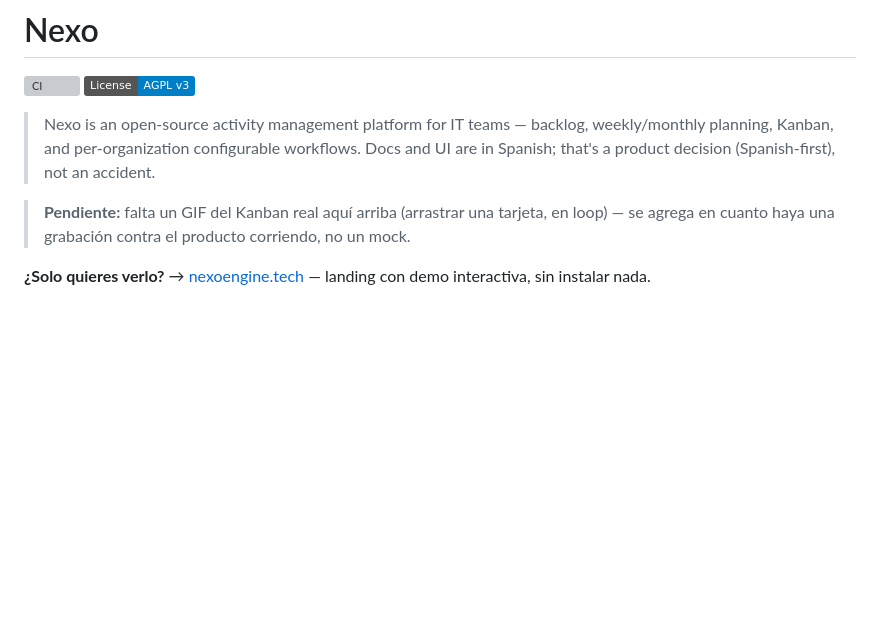
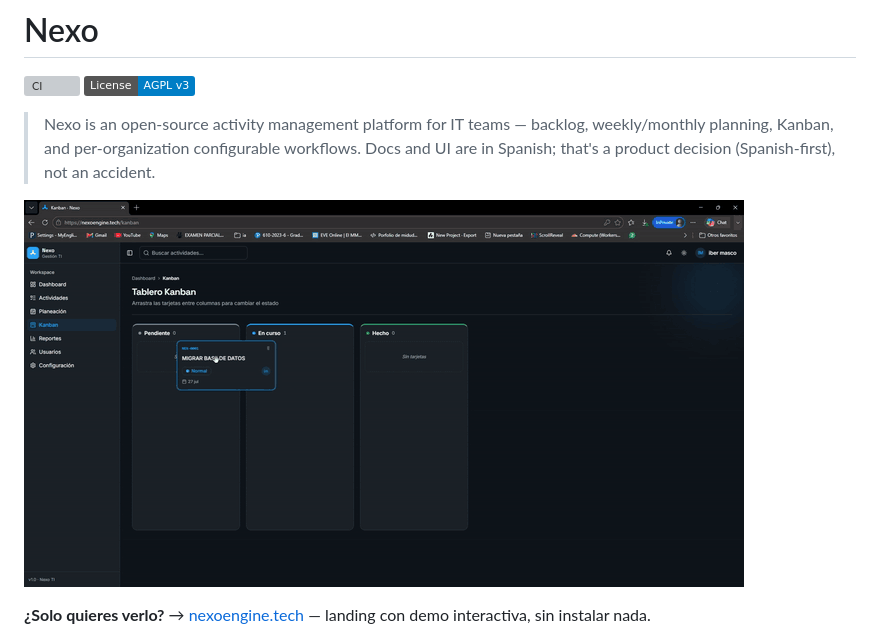
Before and after one commit to IBER-DEV/nexo, a Markdown page: README.md, the part around the change. Drawn GitHub-style; pictures changed too: public/kanban.gif (added); badges without logos; blank space fills up the shorter version; grey boxes are pictures that could not be loaded.

```diff
--- a/README.md
+++ b/README.md
@@ -7,8 +7,7 @@
 > planning, Kanban, and per-organization configurable workflows. Docs and UI are in Spanish;
 > that's a product decision (Spanish-first), not an accident.
 
-> **Pendiente:** falta un GIF del Kanban real aquí arriba (arrastrar una tarjeta, en loop) —
-> se agrega en cuanto haya una grabación contra el producto corriendo, no un mock.
+![Kanban de Nexo — arrastrando una actividad entre columnas](public/kanban.gif)
 
 **¿Solo quieres verlo?** → [nexoengine.tech](https://nexoengine.tech) — landing con demo
 interactiva, sin instalar nada.
```
Also changed, not shown: docs/roadmap/landing-audit.md (+8 -4 lines).
